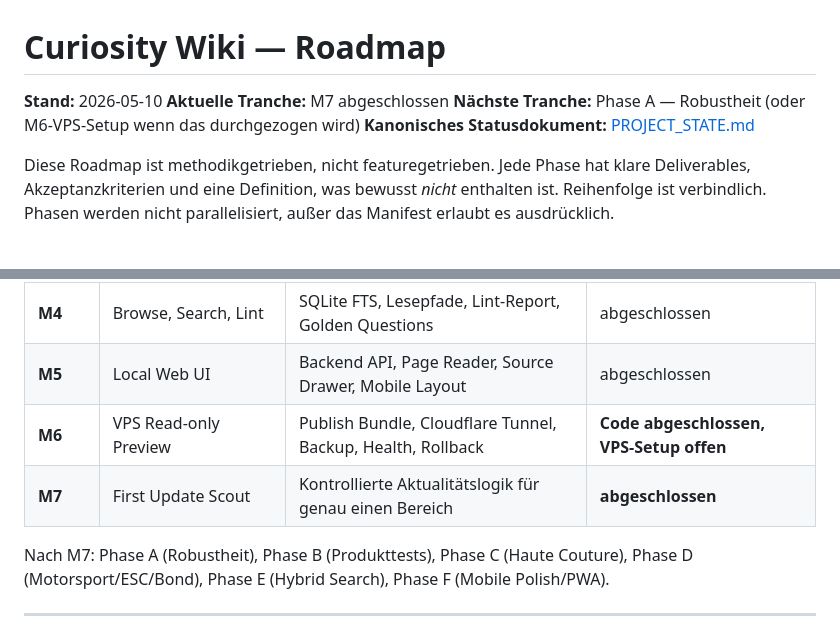
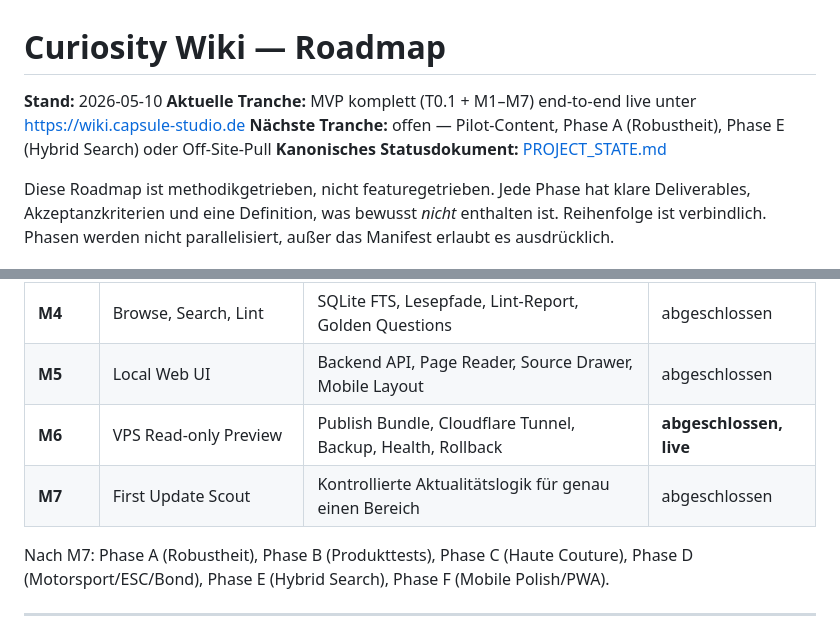
Before and after one commit to andreaskeis77/curio, a Markdown page: docs/ROADMAP.md, 2 parts joined by grey strips. Drawn GitHub-style.

```diff
--- a/docs/ROADMAP.md
+++ b/docs/ROADMAP.md
@@ -1,8 +1,8 @@
 # Curiosity Wiki — Roadmap
 
 **Stand:** 2026-05-10
-**Aktuelle Tranche:** M7 abgeschlossen
-**Nächste Tranche:** Phase A — Robustheit (oder M6-VPS-Setup wenn das durchgezogen wird)
+**Aktuelle Tranche:** MVP komplett (T0.1 + M1–M7) end-to-end live unter https://wiki.capsule-studio.de
+**Nächste Tranche:** offen — Pilot-Content, Phase A (Robustheit), Phase E (Hybrid Search) oder Off-Site-Pull
 **Kanonisches Statusdokument:** [PROJECT_STATE.md](PROJECT_STATE.md)
 
 Diese Roadmap ist methodikgetrieben, nicht featuregetrieben. Jede Phase hat klare Deliverables, Akzeptanzkriterien und eine Definition, was bewusst _nicht_ enthalten ist. Reihenfolge ist verbindlich. Phasen werden nicht parallelisiert, außer das Manifest erlaubt es ausdrücklich.
@@ -27,8 +27,8 @@ Diese Roadmap ist methodikgetrieben, nicht featuregetrieben. Jede Phase hat klar
 | **M3** | Review & Publish | Review-CLI, Atomic Writes, Wiki-Seitentypen, Claim-Registry | abgeschlossen |
 | **M4** | Browse, Search, Lint | SQLite FTS, Lesepfade, Lint-Report, Golden Questions | abgeschlossen |
 | **M5** | Local Web UI | Backend API, Page Reader, Source Drawer, Mobile Layout | abgeschlossen |
-| **M6** | VPS Read-only Preview | Publish Bundle, Cloudflare Tunnel, Backup, Health, Rollback | **Code abgeschlossen, VPS-Setup offen** |
-| **M7** | First Update Scout | Kontrollierte Aktualitätslogik für genau einen Bereich | **abgeschlossen** |
+| **M6** | VPS Read-only Preview | Publish Bundle, Cloudflare Tunnel, Backup, Health, Rollback | **abgeschlossen, live** |
+| **M7** | First Update Scout | Kontrollierte Aktualitätslogik für genau einen Bereich | abgeschlossen |
 
 Nach M7: Phase A (Robustheit), Phase B (Produkttests), Phase C (Haute Couture), Phase D (Motorsport/ESC/Bond), Phase E (Hybrid Search), Phase F (Mobile Polish/PWA).
 
```
Also changed, not shown: docs/PROJECT_STATE.md (+16 -5 lines).
